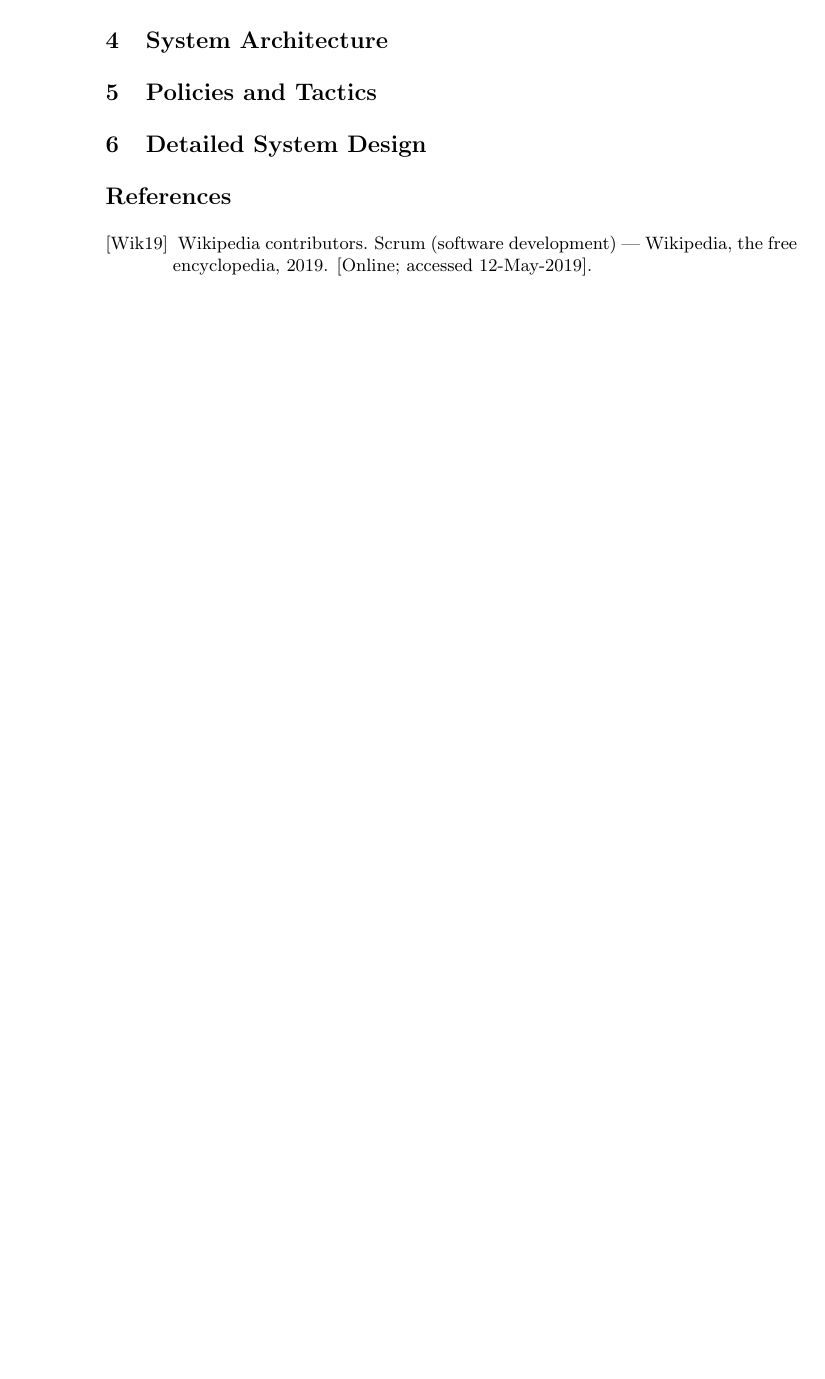
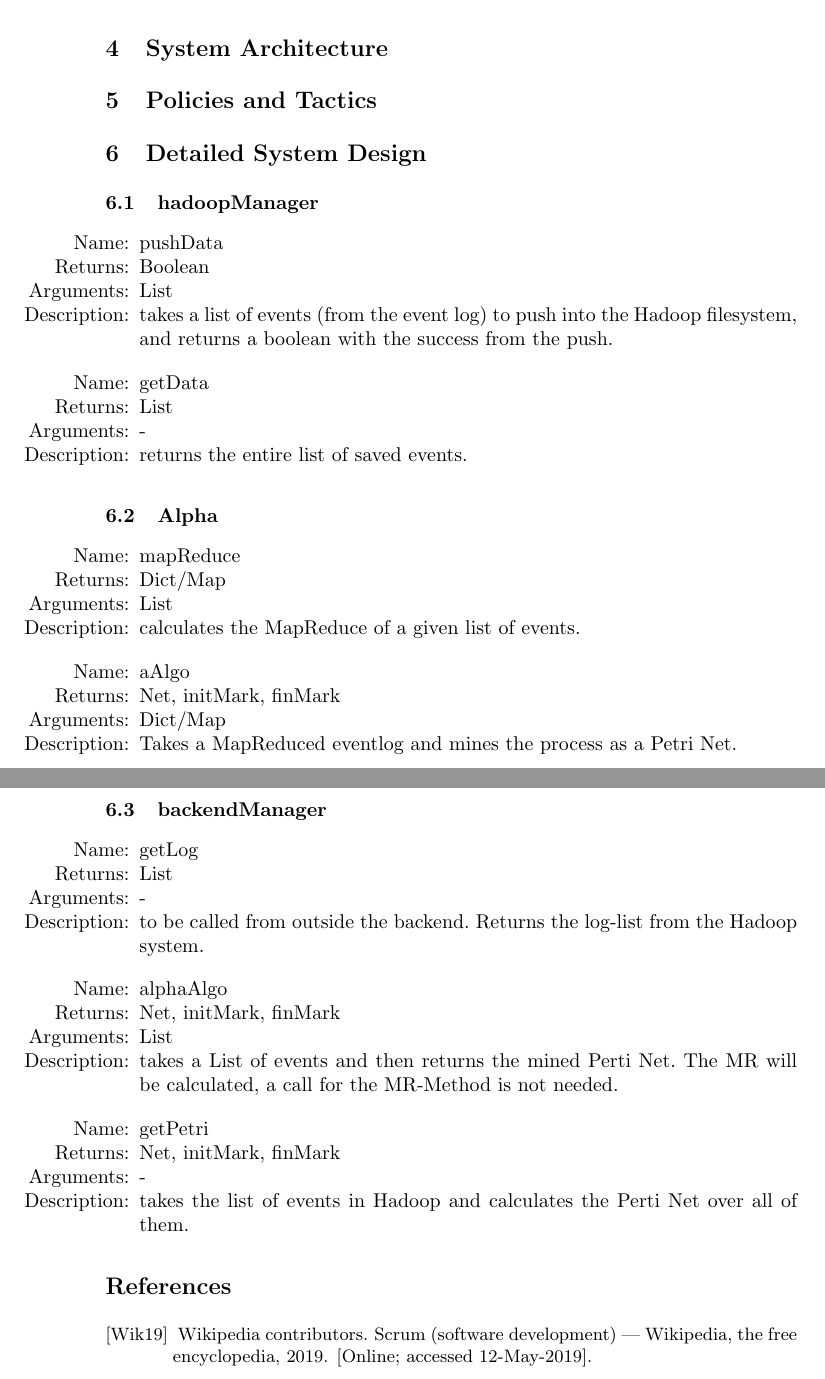
Before and after one commit to xianganc/PraktikumProcessMining, a LaTeX paper (Documentation/DesignDocument.tex): part of page 3 of 3 before the commit and two parts of pages 3 and 4 of 4 after it, the two joined at a grey line, cut so that both start at the same text, the shorter picture padded with empty space. Compiled offline with pdfLaTeX.

Commit message:
manual merge

```diff
--- a/Documentation/DesignDocument.tex
+++ b/Documentation/DesignDocument.tex
@@ -97,6 +103,56 @@ Scrum is our first choice of development method. Since we have a small team, so
 \section{System Architecture}
 \section{Policies and Tactics}
 \section{Detailed System Design}
+\subsection{hadoopManager}
+\begin{itemize}
+\item[Name:] pushData
+\item[Returns:] Boolean
+\item[Arguments:] List
+\item[Description:] takes a list of events (from the event log) to push into the Hadoop filesystem, and returns a boolean with the success from the push.
+\end{itemize}
+
+\begin{itemize}
+\item[Name:] getData
+\item[Returns:] List
+\item[Arguments:] -
+\item[Description:] returns the entire list of saved events.
+\end{itemize}
+
+\subsection{Alpha}
+\begin{itemize}
+\item[Name:] mapReduce
+\item[Returns:] Dict/Map
+\item[Arguments:] List
+\item[Description:] calculates the MapReduce of a given list of events.
+\end{itemize}
+
+\begin{itemize}
+\item[Name:] aAlgo
+\item[Returns:] Net, initMark, finMark
+\item[Arguments:] Dict/Map
+\item[Description:] Takes a MapReduced eventlog and mines the process as a Petri Net.
+\end{itemize}
+
+\subsection{backendManager}
+\begin{itemize}
+\item[Name:] getLog
+\item[Returns:] List
+\item[Arguments:] -
+\item[Description:] to be called from outside the backend. Returns the log-list from the Hadoop system.
+\end{itemize}
+\begin{itemize}
+\item[Name:] alphaAlgo
+\item[Returns:] Net, initMark, finMark
+\item[Arguments:] List
+\item[Description:] takes a List of events and then returns the mined Perti Net. The MR will be calculated, a call for the MR-Method is not needed.
+\end{itemize}
+
+\begin{itemize}
+\item[Name:] getPetri
+\item[Returns:] Net, initMark, finMark
+\item[Arguments:] -
+\item[Description:] takes the list of events in Hadoop and calculates the Perti Net over all of them.
+\end{itemize}
 
 
 
```
Also changed, not shown: Documentation/DesignDocument.tex (10 more changed lines).
